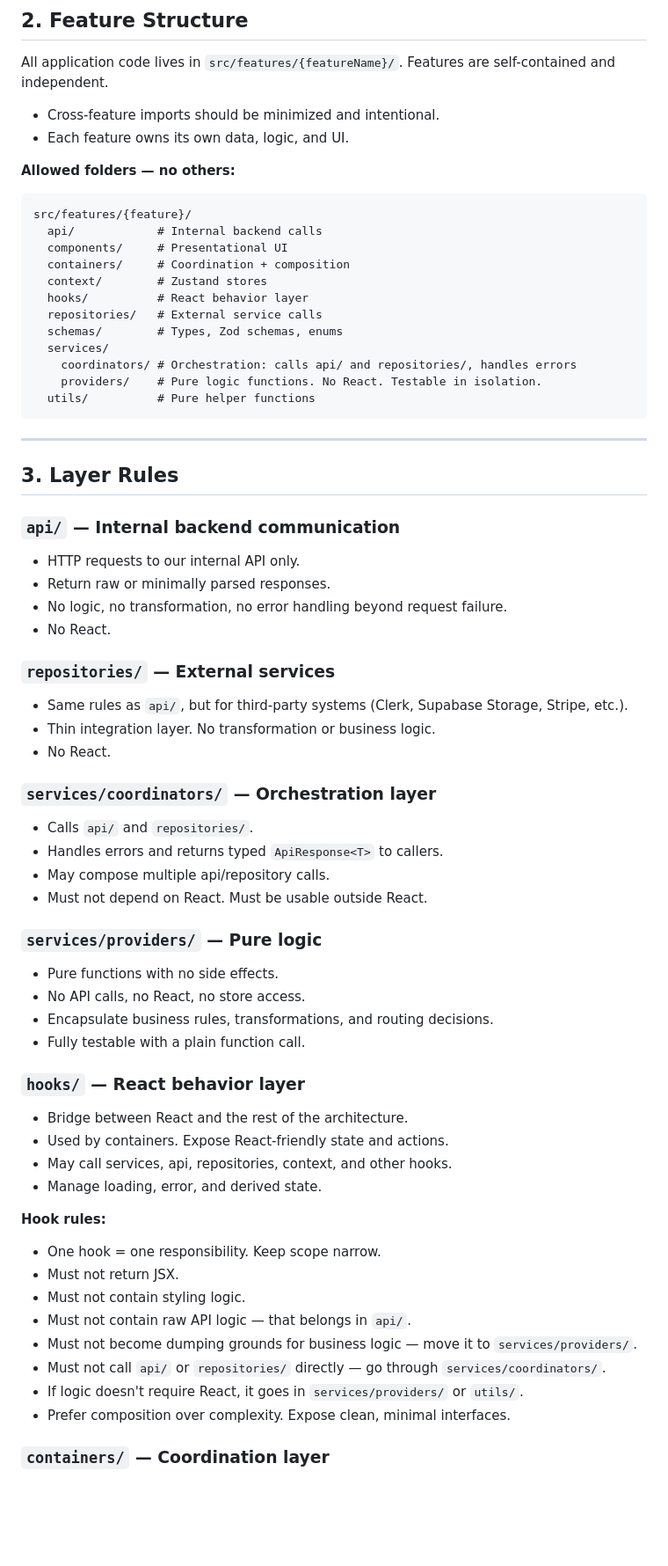
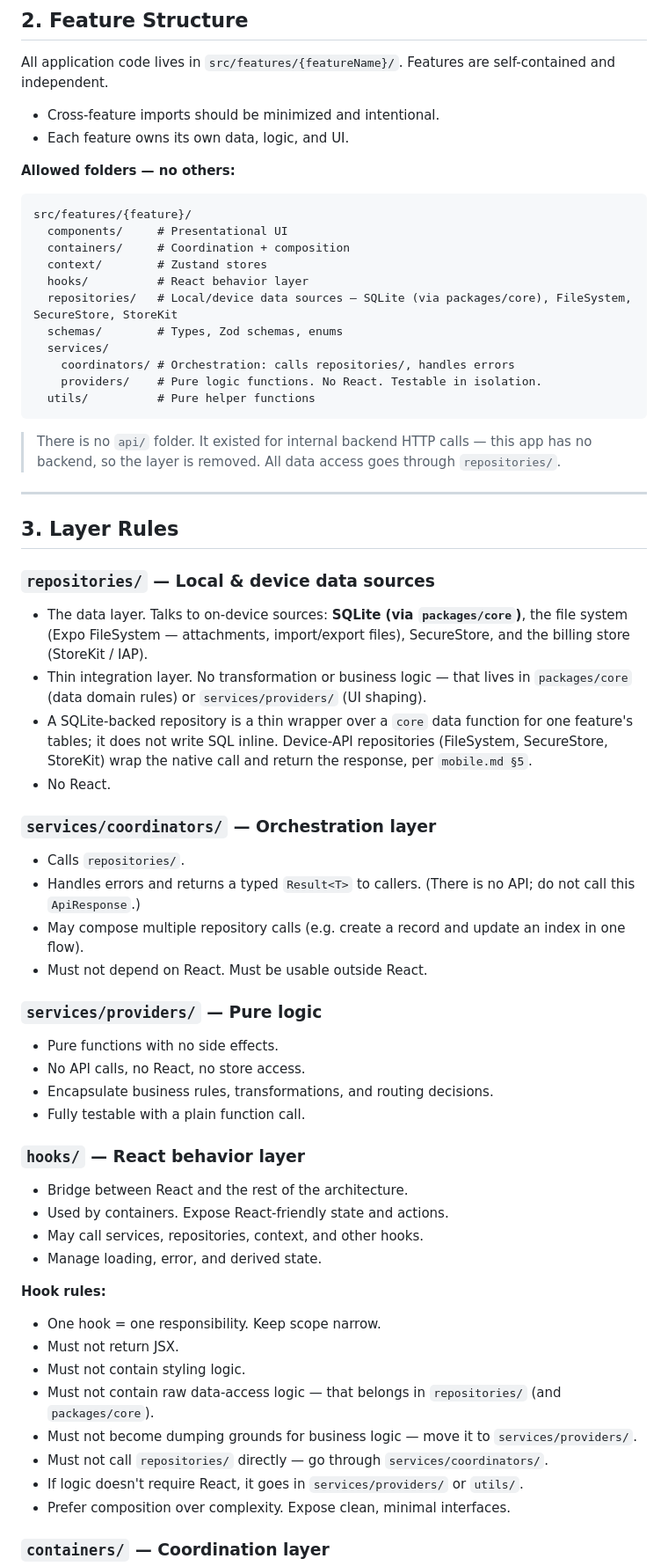
Before and after one commit to SpencerFonbuena/med-history, a Markdown page: .claude/rules/frontend.md, the part around one of its changes. Shown at 88% size. GitHub-like rendering; blank space fills up the shorter version.

Commit message:
finalize claude rules

````diff
--- a/.claude/rules/frontend.md
+++ b/.claude/rules/frontend.md
@@ -51,38 +58,40 @@ All application code lives in `src/features/{featureName}/`. Features are self-c
 
 ```
 src/features/{feature}/
-  api/            # Internal backend calls
   components/     # Presentational UI
   containers/     # Coordination + composition
   context/        # Zustand stores
   hooks/          # React behavior layer
-  repositories/   # External service calls
+  repositories/   # Local/device data sources — SQLite (via packages/core), FileSystem, SecureStore, StoreKit
   schemas/        # Types, Zod schemas, enums
   services/
-    coordinators/ # Orchestration: calls api/ and repositories/, handles errors
+    coordinators/ # Orchestration: calls repositories/, handles errors
     providers/    # Pure logic functions. No React. Testable in isolation.
   utils/          # Pure helper functions
 ```
+
+> There is no `api/` folder. It existed for internal backend HTTP calls — this app has no
+> backend, so the layer is removed. All data access goes through `repositories/`.
 
 ---
 
 ## 3. Layer Rules
 
-### `api/` — Internal backend communication
-- HTTP requests to our internal API only.
-- Return raw or minimally parsed responses.
-- No logic, no transformation, no error handling beyond request failure.
-- No React.
-
-### `repositories/` — External services
-- Same rules as `api/`, but for third-party systems (Clerk, Supabase Storage, Stripe, etc.).
-- Thin integration layer. No transformation or business logic.
+### `repositories/` — Local & device data sources
+- The data layer. Talks to on-device sources: **SQLite (via `packages/core`)**, the file
+  system (Expo FileSystem — attachments, import/export files), SecureStore, and the billing
+  store (StoreKit / IAP).
+- Thin integration layer. No transformation or business logic — that lives in `packages/core`
+  (data domain rules) or `services/providers/` (UI shaping).
+- A SQLite-backed repository is a thin wrapper over a `core` data function for one feature's
+  tables; it does not write SQL inline. Device-API repositories (FileSystem, SecureStore,
+  StoreKit) wrap the native call and return the response, per `mobile.md §5`.
 - No React.
 
 ### `services/coordinators/` — Orchestration layer
-- Calls `api/` and `repositories/`.
-- Handles errors and returns typed `ApiResponse<T>` to callers.
-- May compose multiple api/repository calls.
+- Calls `repositories/`.
+- Handles errors and returns a typed `Result<T>` to callers. (There is no API; do not call this `ApiResponse`.)
+- May compose multiple repository calls (e.g. create a record and update an index in one flow).
 - Must not depend on React. Must be usable outside React.
 
 ### `services/providers/` — Pure logic
@@ -94,16 +103,16 @@ src/features/{feature}/
 ### `hooks/` — React behavior layer
 - Bridge between React and the rest of the architecture.
 - Used by containers. Expose React-friendly state and actions.
-- May call services, api, repositories, context, and other hooks.
+- May call services, repositories, context, and other hooks.
 - Manage loading, error, and derived state.
 
 **Hook rules:**
 - One hook = one responsibility. Keep scope narrow.
 - Must not return JSX.
 - Must not contain styling logic.
-- Must not contain raw API logic — that belongs in `api/`.
+- Must not contain raw data-access logic — that belongs in `repositories/` (and `packages/core`).
 - Must not become dumping grounds for business logic — move it to `services/providers/`.
-- Must not call `api/` or `repositories/` directly — go through `services/coordinators/`.
+- Must not call `repositories/` directly — go through `services/coordinators/`.
 - If logic doesn't require React, it goes in `services/providers/` or `utils/`.
 - Prefer composition over complexity. Expose clean, minimal interfaces.
 
````
Also changed, not shown: other parts of .claude/rules/frontend.md (+42 -27 lines), .claude/rules/backend.md (+5 -0 lines), .claude/rules/error-handling.md (+6 -0 lines).
